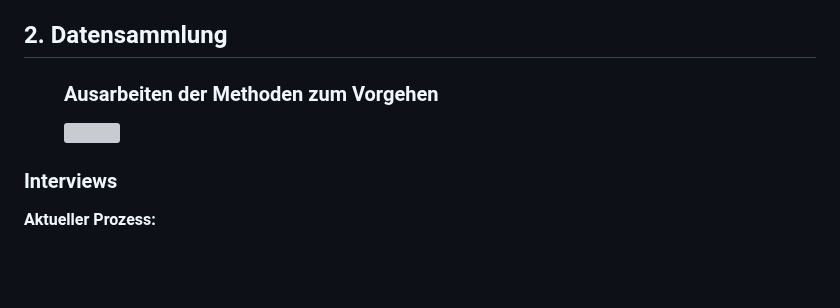
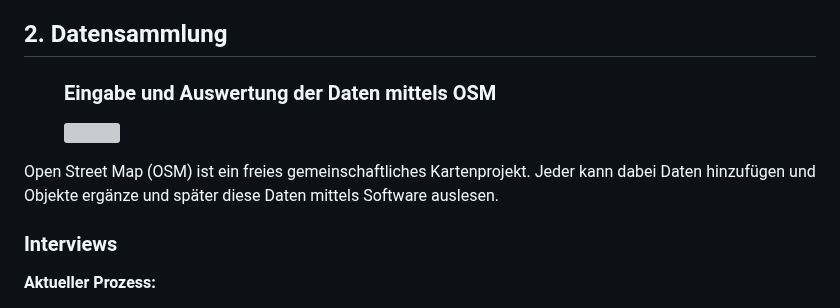
Before and after one commit to Bigfire3/DBI-Postdienst, a Markdown page: LiaScript/presentation.md, the part around one of its changes. Drawn GitHub-style; blank space fills up the shorter version; grey boxes are pictures that could not be loaded.

```diff
--- a/LiaScript/presentation.md
+++ b/LiaScript/presentation.md
@@ -47,10 +47,12 @@
 ## 2. Datensammlung
 
 <figure>
-   <h3 style="color: black; font-size: 20px;text-align: center;">Ausarbeiten der Methoden zum Vorgehen</h3>
+   <h3 style="color: black; font-size: 20px;text-align: left;">Eingabe und Auswertung der Daten mittels OSM</h3>
     <img src="https://upload.wikimedia.org/wikipedia/commons/thumb/f/f5/OSM_Logo.svg/1200px-OSM_Logo.svg.png" width="800" height="800">
 
 </figure>
+
+Open Street Map (OSM) ist ein freies gemeinschaftliches Kartenprojekt. Jeder kann dabei Daten hinzufügen und Objekte ergänze und später diese Daten mittels Software auslesen.
 
 ### Interviews
 
```
Also changed, not shown: other parts of LiaScript/presentation.md (+1 -1 lines).
